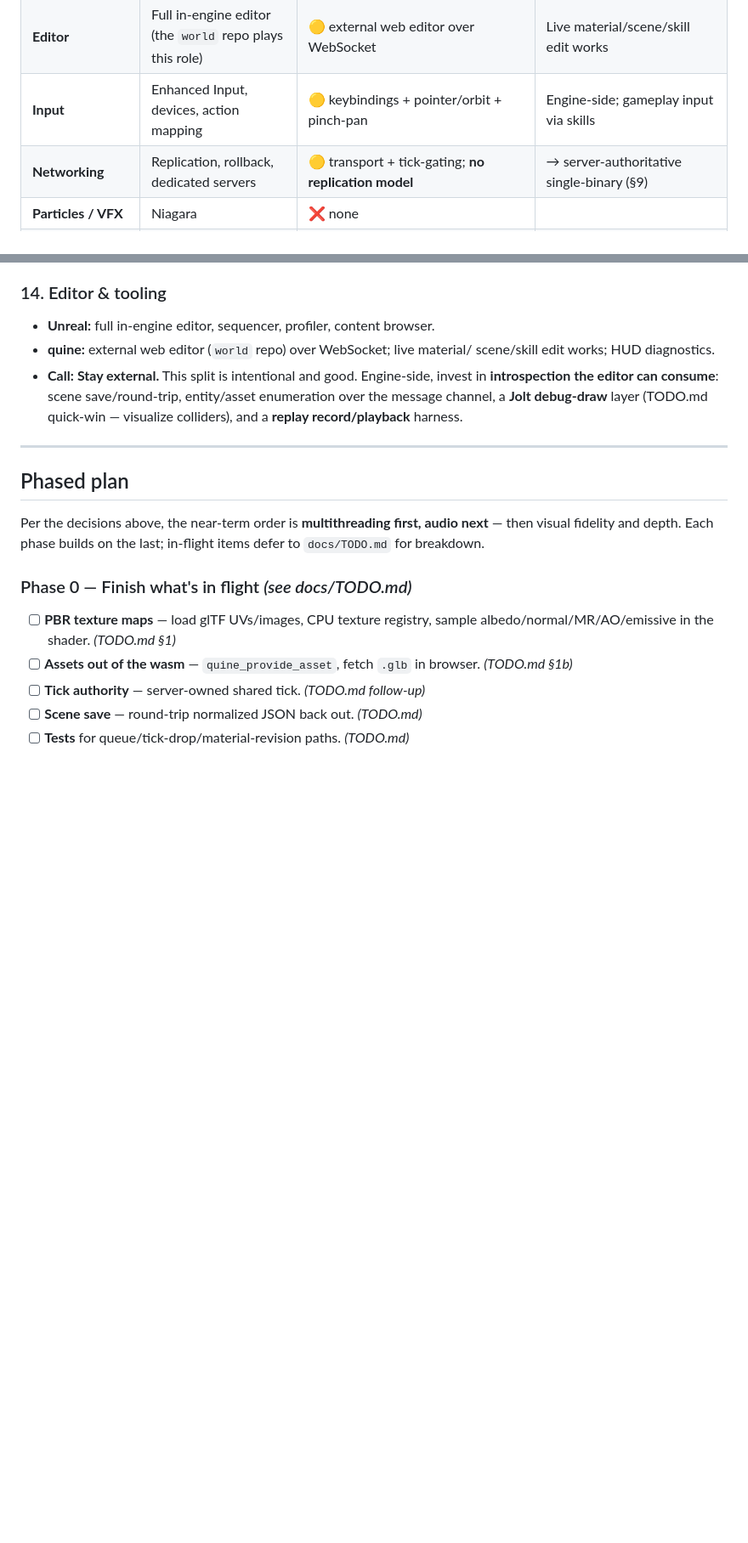
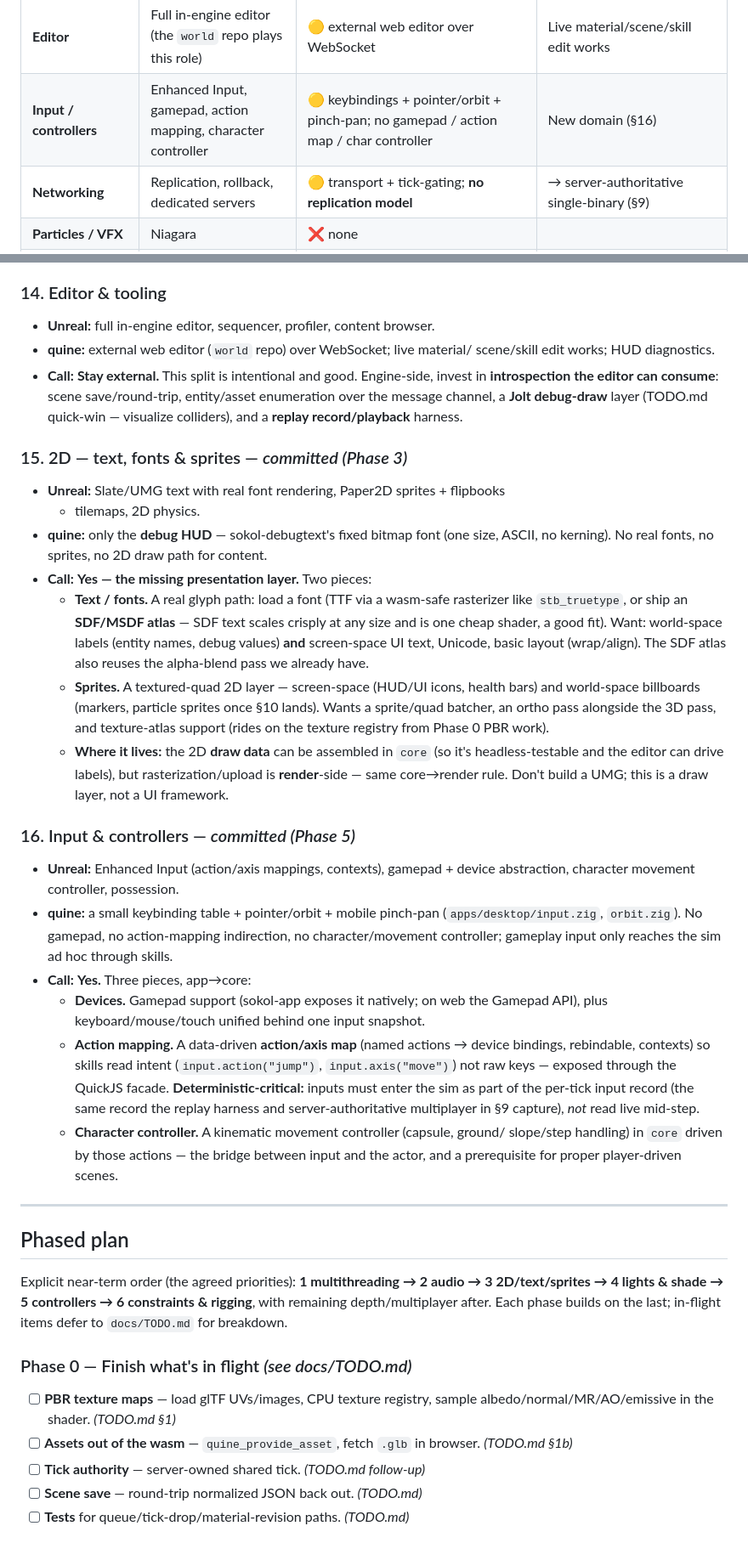
Before and after one commit to qubeworlds/quine, a Markdown page: roadmap.md, 2 parts joined by grey strips. Shown at 85% size. Drawn GitHub-style; blank space fills up the shorter version.

Commit message:
roadmap: add 2D (text/fonts/sprites) and controllers domains; reorder phases 3-6 (2D, lights, controllers, constraints+rigging)

```diff
--- a/roadmap.md
+++ b/roadmap.md
@@ -37,7 +38,7 @@ Legend: ✅ have it · 🟡 partial / stubbed · ❌ missing · 🚫 deliberatel
 | **Scene / world** | Levels, World Partition, streaming, sublevels | 🟡 single normalized-JSON scene, full load | No streaming / partitioning |
 | **Asset pipeline** | Import (FBX/glTF/USD), cooking, DDC, virtual assets | 🟡 glTF `.glb` + procedural; assets embedded, getting externalized | TODO.md: `quine_provide_asset` |
 | **Editor** | Full in-engine editor (the `world` repo plays this role) | 🟡 external web editor over WebSocket | Live material/scene/skill edit works |
-| **Input** | Enhanced Input, devices, action mapping | 🟡 keybindings + pointer/orbit + pinch-pan | Engine-side; gameplay input via skills |
+| **Input / controllers** | Enhanced Input, gamepad, action mapping, character controller | 🟡 keybindings + pointer/orbit + pinch-pan; no gamepad / action map / char controller | New domain (§16) |
 | **Networking** | Replication, rollback, dedicated servers | 🟡 transport + tick-gating; **no replication model** | → server-authoritative single-binary (§9) |
 | **Particles / VFX** | Niagara | ❌ none | |
 | **UI** | UMG / Slate | 🟡 debug HUD only | |
@@ -283,12 +284,55 @@ want it, and why / why not).
   (TODO.md quick-win — visualize colliders), and a **replay record/playback**
   harness.
 
+### 15. 2D — text, fonts & sprites  — *committed (Phase 3)*
+- **Unreal:** Slate/UMG text with real font rendering, Paper2D sprites + flipbooks
+  + tilemaps, 2D physics.
+- **quine:** only the **debug HUD** — sokol-debugtext's fixed bitmap font (one
+  size, ASCII, no kerning). No real fonts, no sprites, no 2D draw path for
+  content.
+- **Call:** **Yes — the missing presentation layer.** Two pieces:
+  - **Text / fonts.** A real glyph path: load a font (TTF via a wasm-safe
+    rasterizer like `stb_truetype`, or ship an **SDF/MSDF atlas** — SDF text
+    scales crisply at any size and is one cheap shader, a good fit). Want:
+    world-space labels (entity names, debug values) **and** screen-space UI text,
+    Unicode, basic layout (wrap/align). The SDF atlas also reuses the alpha-blend
+    pass we already have.
+  - **Sprites.** A textured-quad 2D layer — screen-space (HUD/UI icons,
+    health bars) and world-space billboards (markers, particle sprites once §10
+    lands). Wants a sprite/quad batcher, an ortho pass alongside the 3D pass, and
+    texture-atlas support (rides on the texture registry from Phase 0 PBR work).
+  - **Where it lives:** the 2D **draw data** can be assembled in `core` (so it's
+    headless-testable and the editor can drive labels), but rasterization/upload
+    is **render**-side — same core→render rule. Don't build a UMG; this is a
+    draw layer, not a UI framework.
+
+### 16. Input & controllers  — *committed (Phase 5)*
+- **Unreal:** Enhanced Input (action/axis mappings, contexts), gamepad + device
+  abstraction, character movement controller, possession.
+- **quine:** a small keybinding table + pointer/orbit + mobile pinch-pan
+  (`apps/desktop/input.zig`, `orbit.zig`). No gamepad, no action-mapping
+  indirection, no character/movement controller; gameplay input only reaches the
+  sim ad hoc through skills.
+- **Call:** **Yes.** Three pieces, app→core:
+  - **Devices.** Gamepad support (sokol-app exposes it natively; on web the
+    Gamepad API), plus keyboard/mouse/touch unified behind one input snapshot.
+  - **Action mapping.** A data-driven **action/axis map** (named actions →
+    device bindings, rebindable, contexts) so skills read intent
+    (`input.action("jump")`, `input.axis("move")`) not raw keys — exposed through
+    the QuickJS facade. **Deterministic-critical:** inputs must enter the sim as
+    part of the per-tick input record (the same record the replay harness and
+    server-authoritative multiplayer in §9 capture), *not* read live mid-step.
+  - **Character controller.** A kinematic movement controller (capsule, ground/
+    slope/step handling) in `core` driven by those actions — the bridge between
+    input and the actor, and a prerequisite for proper player-driven scenes.
+
 ---
 
 ## Phased plan
 
-Per the decisions above, the near-term order is **multithreading first, audio
-next** — then visual fidelity and depth. Each phase builds on the last; in-flight
+Explicit near-term order (the agreed priorities): **1 multithreading → 2 audio →
+3 2D/text/sprites → 4 lights & shade → 5 controllers → 6 constraints & rigging**,
+with remaining depth/multiplayer after. Each phase builds on the last; in-flight
 items defer to `docs/TODO.md` for breakdown.
 
 ### Phase 0 — Finish what's in flight  *(see docs/TODO.md)*
```
Also changed, not shown: other parts of roadmap.md (+34 -12 lines).
